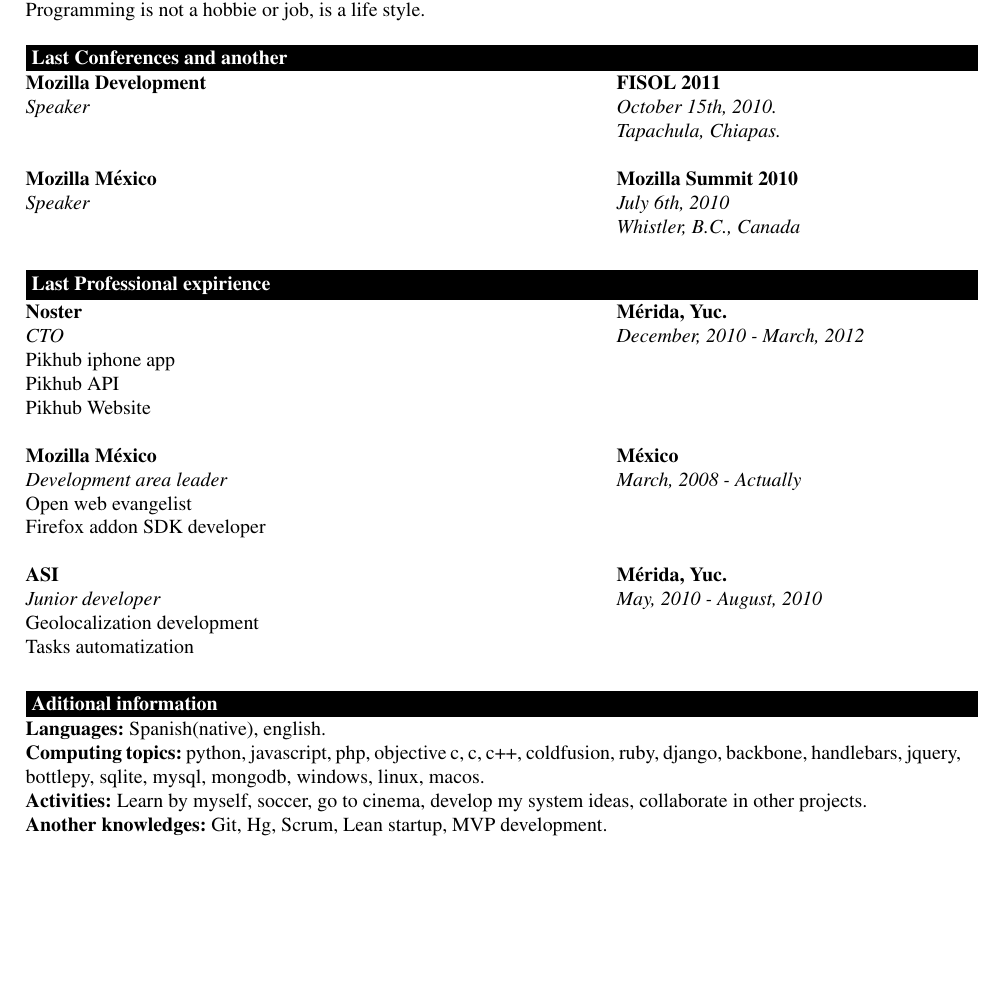
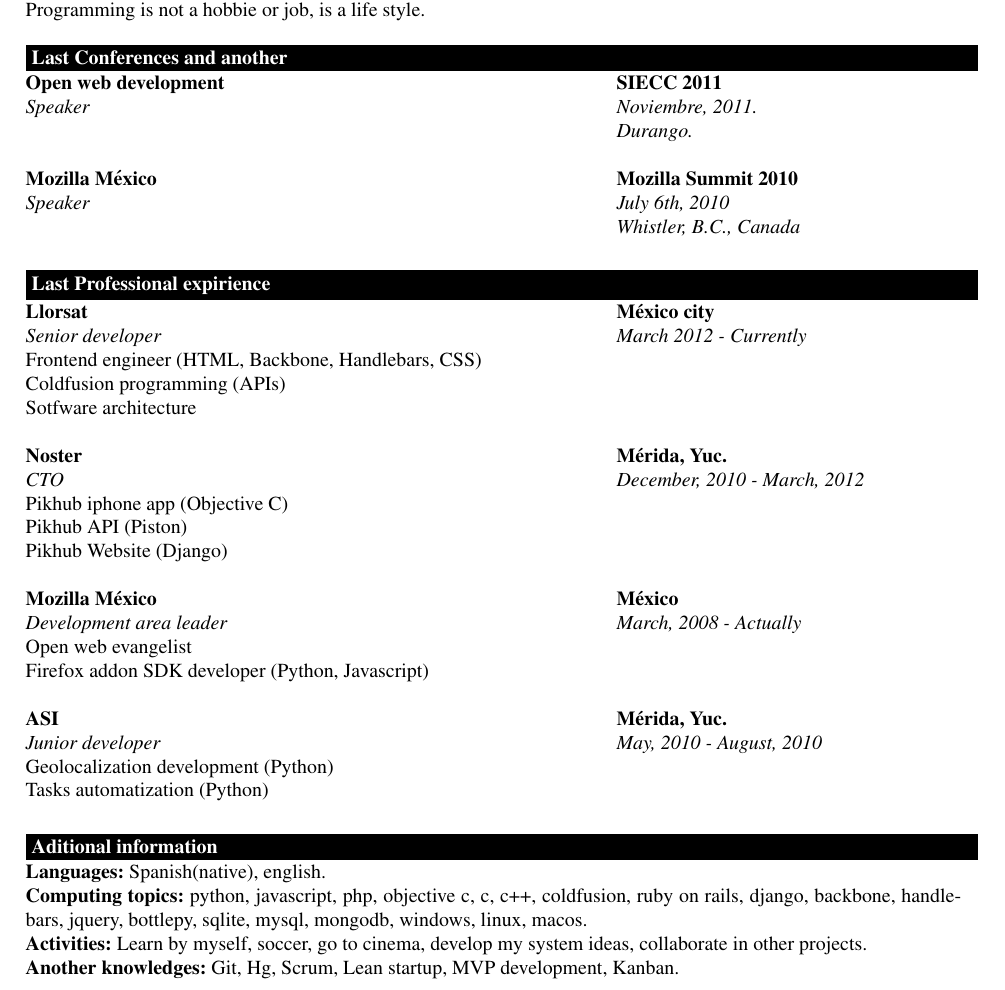
Before and after one commit to julsdelatierra/documents, a LaTeX CV (curriculum.tex): part of the page, cut so that both start at the same text, the shorter picture padded with empty space. Compiled offline with pdfLaTeX.

Commit message:
cv actualizado a llorsat

```diff
--- a/curriculum.tex
+++ b/curriculum.tex
@@ -20,9 +20,9 @@
 \colorbox{black}{\makebox[\textwidth][l]{\color{white}{\textbf{Last Conferences and another}}}}
 \linebreak
 \begin{tabularx}{\textwidth}{@{\extracolsep{\fill}} p{10cm} p{6.5cm} }
-  \textbf{Mozilla Development} & \textbf{FISOL 2011} \\
-  \textit{Speaker} & \textit{October 15th, 2010.} \\
-  & \textit{Tapachula, Chiapas.} \\
+  \textbf{Open web development} & \textbf{SIECC 2011} \\
+  \textit{Speaker} & \textit{Noviembre, 2011.} \\
+  & \textit{Durango.} \\
   & \\
   \textbf{Mozilla México} & \textbf{Mozilla Summit 2010} \\
   \textit{Speaker} & \textit{July 6th, 2010} \\
@@ -34,21 +34,27 @@
 \colorbox{black}{\makebox[\textwidth][l]{\color{white}{\textbf{Last Professional expirience}}}}
 \linebreak
 \begin{tabularx}{\textwidth}{@{\extracolsep{\fill}} p{10cm} p{6.5cm} }
+  \textbf{Llorsat} & \textbf{México city} \\
+  \textit{Senior developer} & \textit{March 2012 - Currently} \\
+  Frontend engineer (HTML, Backbone, Handlebars, CSS) & \\
+  Coldfusion programming (APIs) & \\
+  Sotfware architecture & \\
+  & \\
   \textbf{Noster} & \textbf{Mérida, Yuc.} \\
   \textit{CTO} & \textit{December, 2010 - March, 2012} \\
-  Pikhub iphone app & \\
-  Pikhub API & \\
-  Pikhub Website & \\
+  Pikhub iphone app (Objective C) & \\
+  Pikhub API (Piston) & \\
+  Pikhub Website (Django) & \\
   & \\
   \textbf{Mozilla México} & \textbf{México} \\
   \textit{Development area leader} & \textit{March, 2008 - Actually} \\
   Open web evangelist & \\
-  Firefox addon SDK developer & \\
+  Firefox addon SDK developer (Python, Javascript) & \\
   & \\
   \textbf{ASI} & \textbf{Mérida, Yuc.} \\
   \textit{Junior developer} & \textit{May, 2010 - August, 2010} \\
-  Geolocalization development & \\
-  Tasks automatization & \\
+  Geolocalization development (Python) & \\
+  Tasks automatization (Python) & \\
 \end{tabularx}
 \linebreak
 \linebreak
@@ -57,8 +63,8 @@
 \linebreak
 \begin{tabularx}{\textwidth}{@{\extracolsep{\fill}} p{16.5cm} }
   \textbf{Languages:} Spanish(native), english. \\
-  \textbf{Computing topics:} python, javascript, php, objective c, c, c++, coldfusion, ruby, django, backbone, handlebars, jquery, bottlepy, sqlite, mysql, mongodb, windows, linux, macos. \\
+  \textbf{Computing topics:} python, javascript, php, objective c, c, c++, coldfusion, ruby on rails, django, backbone, handlebars, jquery, bottlepy, sqlite, mysql, mongodb, windows, linux, macos. \\
   \textbf{Activities:} Learn by myself, soccer, go to cinema, develop my system ideas, collaborate in other projects. \\
-  \textbf{Another knowledges:} Git, Hg, Scrum, Lean startup, MVP development. \\
+  \textbf{Another knowledges:} Git, Hg, Scrum, Lean startup, MVP development, Kanban. \\
 \end{tabularx}
 \end{document}
```
Also changed, not shown: curriculum.pdf.
